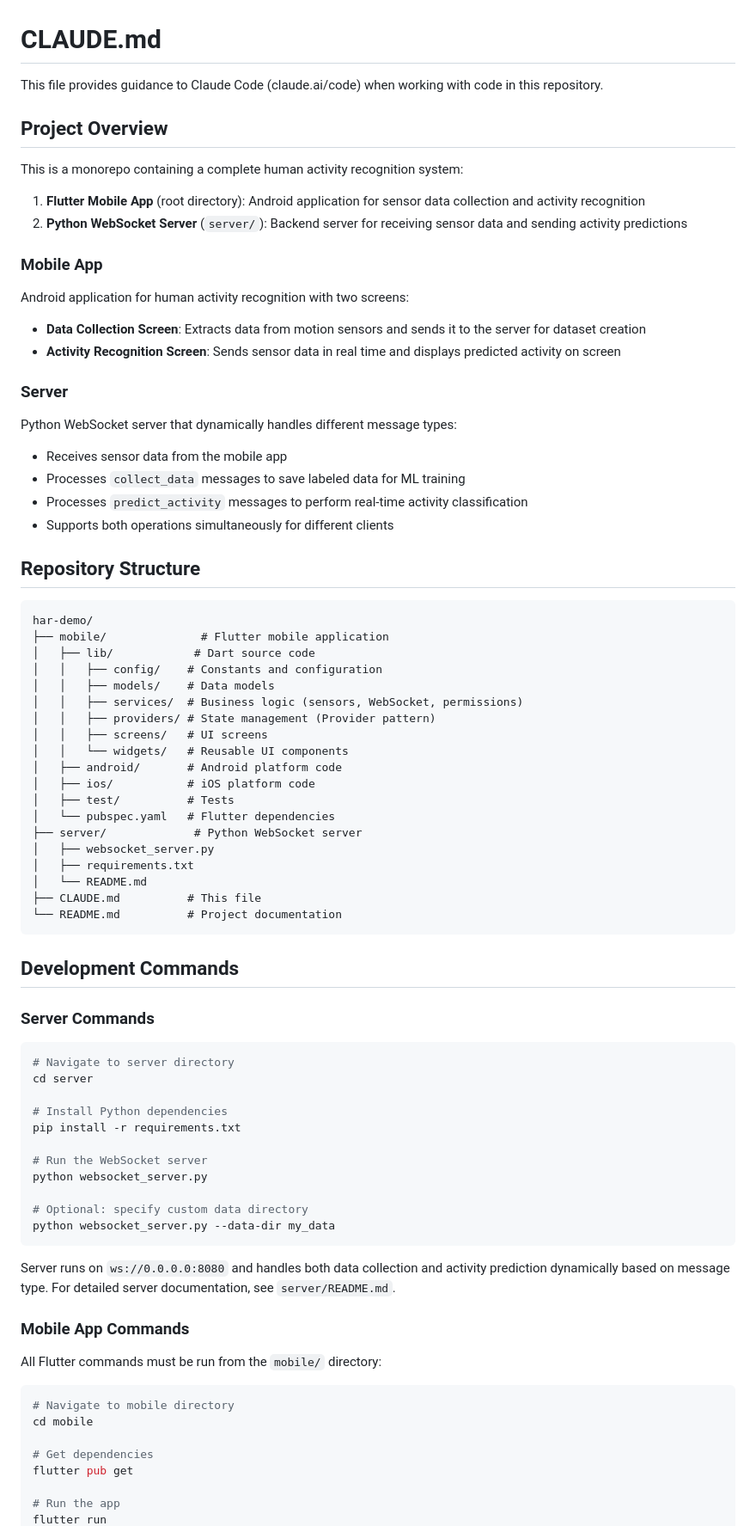
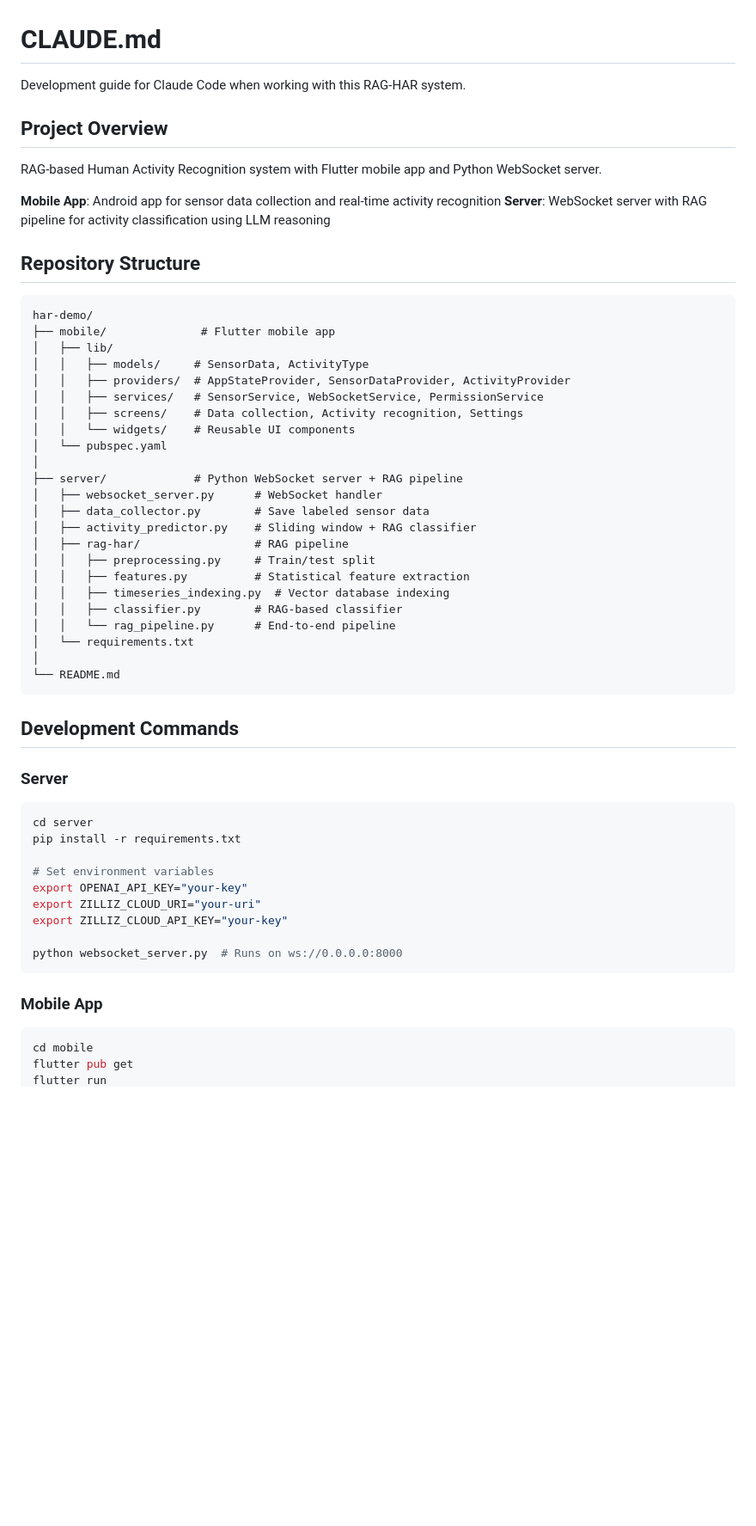
Before and after one commit to hanzjk/rag-har-app, a Markdown page: CLAUDE.md, the part around one of its changes. Shown at 86% size. Drawn GitHub-style; blank space fills up the shorter version.

Commit message:
docs: Revise CLAUDE.md for clarity and updated project structure

````diff
--- a/CLAUDE.md
+++ b/CLAUDE.md
@@ -1,83 +1,61 @@
 # CLAUDE.md
 
-This file provides guidance to Claude Code (claude.ai/code) when working with code in this repository.
+Development guide for Claude Code when working with this RAG-HAR system.
 
 ## Project Overview
 
-This is a monorepo containing a complete human activity recognition system:
+RAG-based Human Activity Recognition system with Flutter mobile app and Python WebSocket server.
 
-1. **Flutter Mobile App** (root directory): Android application for sensor data collection and activity recognition
-2. **Python WebSocket Server** (`server/`): Backend server for receiving sensor data and sending activity predictions
-
-### Mobile App
-
-Android application for human activity recognition with two screens:
-
-- **Data Collection Screen**: Extracts data from motion sensors and sends it to the server for dataset creation
-- **Activity Recognition Screen**: Sends sensor data in real time and displays predicted activity on screen
-
-### Server
-
-Python WebSocket server that dynamically handles different message types:
-- Receives sensor data from the mobile app
-- Processes `collect_data` messages to save labeled data for ML training
-- Processes `predict_activity` messages to perform real-time activity classification
-- Supports both operations simultaneously for different clients
+**Mobile App**: Android app for sensor data collection and real-time activity recognition
+**Server**: WebSocket server with RAG pipeline for activity classification using LLM reasoning
 
 ## Repository Structure
 
 ```
 har-demo/
-├── mobile/              # Flutter mobile application
-│   ├── lib/            # Dart source code
-│   │   ├── config/    # Constants and configuration
-│   │   ├── models/    # Data models
-│   │   ├── services/  # Business logic (sensors, WebSocket, permissions)
-│   │   ├── providers/ # State management (Provider pattern)
-│   │   ├── screens/   # UI screens
-│   │   └── widgets/   # Reusable UI components
-│   ├── android/       # Android platform code
-│   ├── ios/           # iOS platform code
-│   ├── test/          # Tests
-│   └── pubspec.yaml   # Flutter dependencies
-├── server/             # Python WebSocket server
-│   ├── websocket_server.py
-│   ├── requirements.txt
-│   └── README.md
-├── CLAUDE.md          # This file
-└── README.md          # Project documentation
+├── mobile/              # Flutter mobile app
+│   ├── lib/
+│   │   ├── models/     # SensorData, ActivityType
+│   │   ├── providers/  # AppStateProvider, SensorDataProvider, ActivityProvider
+│   │   ├── services/   # SensorService, WebSocketService, PermissionService
+│   │   ├── screens/    # Data collection, Activity recognition, Settings
+│   │   └── widgets/    # Reusable UI components
+│   └── pubspec.yaml
+│
+├── server/             # Python WebSocket server + RAG pipeline
+│   ├── websocket_server.py      # WebSocket handler
+│   ├── data_collector.py        # Save labeled sensor data
+│   ├── activity_predictor.py    # Sliding window + RAG classifier
+│   ├── rag-har/                 # RAG pipeline
+│   │   ├── preprocessing.py     # Train/test split
+│   │   ├── features.py          # Statistical feature extraction
+│   │   ├── timeseries_indexing.py  # Vector database indexing
+│   │   ├── classifier.py        # RAG-based classifier
+│   │   └── rag_pipeline.py      # End-to-end pipeline
+│   └── requirements.txt
+│
+└── README.md
 ```
 
 ## Development Commands
 
-### Server Commands
+### Server
 
 ```bash
-# Navigate to server directory
 cd server
-
-# Install Python dependencies
 pip install -r requirements.txt
 
-# Run the WebSocket server
-python websocket_server.py
+# Set environment variables
+export OPENAI_API_KEY="your-key"
+export ZILLIZ_CLOUD_URI="your-uri"
+export ZILLIZ_CLOUD_API_KEY="your-key"
 
-# Optional: specify custom data directory
-python websocket_server.py --data-dir my_data
+python websocket_server.py  # Runs on ws://0.0.0.0:8000
 ```
 
-Server runs on `ws://0.0.0.0:8080` and handles both data collection and activity prediction dynamically based on message type. For detailed server documentation, see `server/README.md`.
-
-### Mobile App Commands
-
-All Flutter commands must be run from the `mobile/` directory:
+### Mobile App
 
 ```bash
-# Navigate to mobile directory
 cd mobile
-
-# Get dependencies
 flutter pub get
-
-# Run the app
 flutter run
````
Also changed, not shown: other parts of CLAUDE.md (+77 -142 lines).
